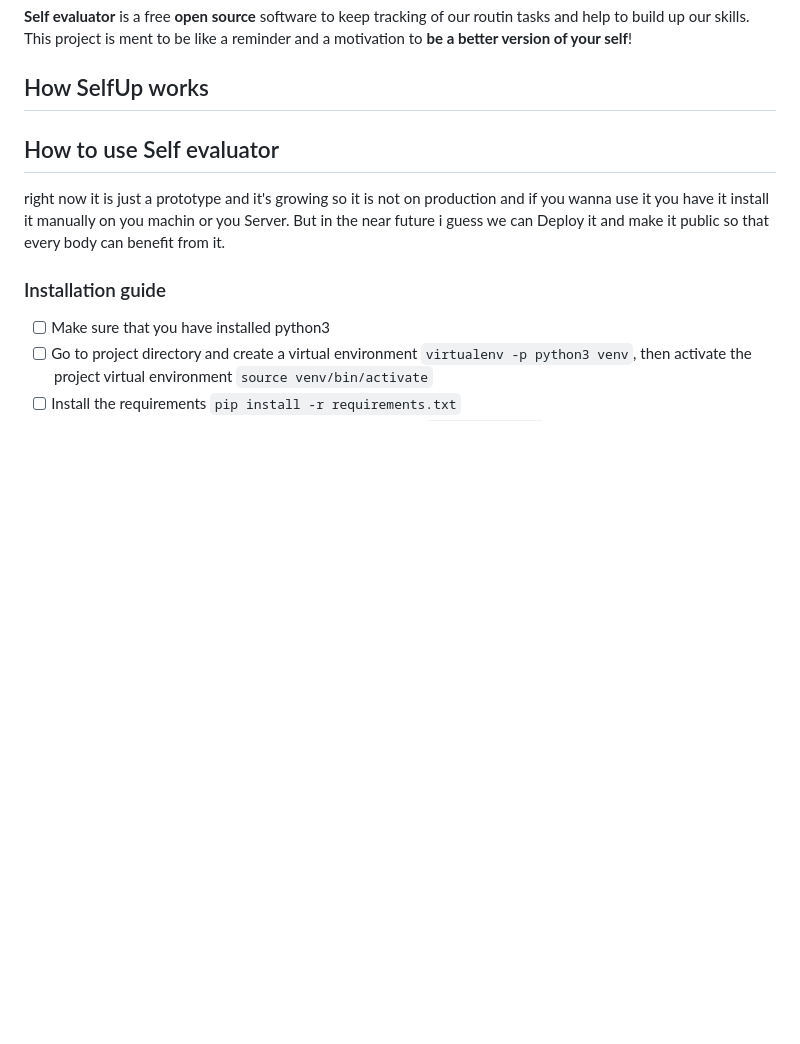
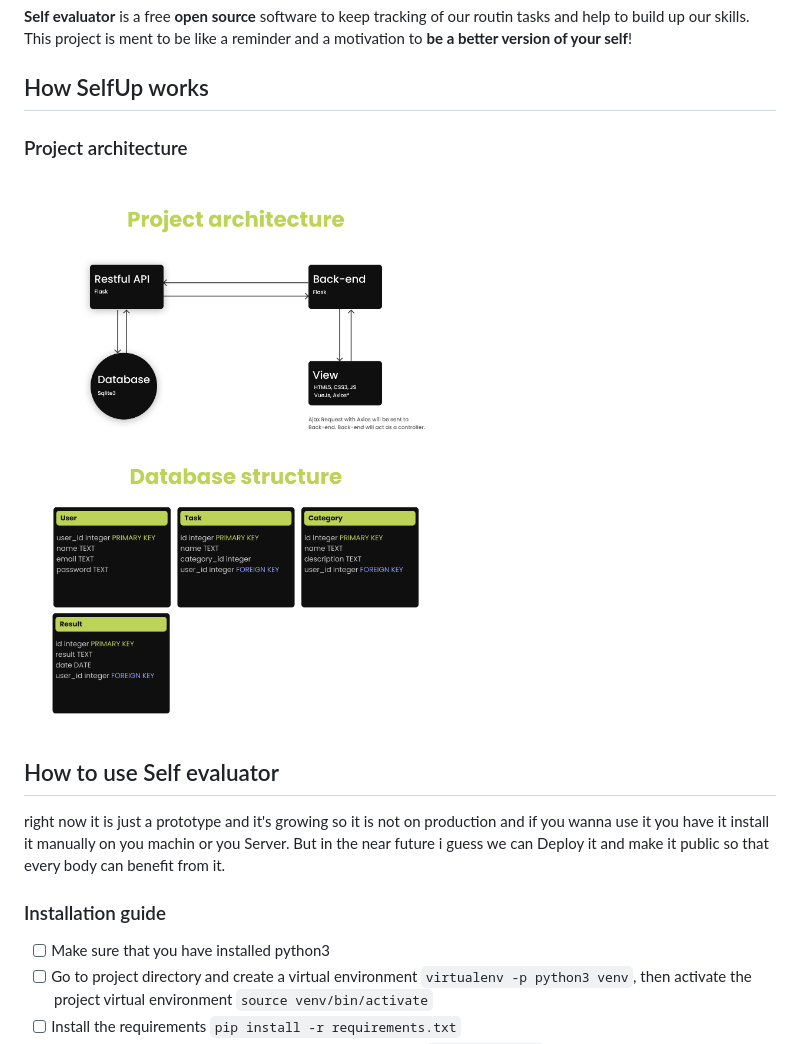
Before and after one commit to edrisranjbar/SelfUp, a Markdown page: README.md, the part around the change. Rendered like a GitHub page; pictures changed too: architecture.png (added); blank space fills up the shorter version.

Commit message:
add project architecture to readme

```diff
--- a/README.md
+++ b/README.md
@@ -3,6 +3,10 @@
 **Self evaluator** is a free **open source** software to keep tracking of our routin tasks and help to build up our skills. This project is ment to be like a reminder and a motivation to **be a better version of your self**!
 
 ## How SelfUp works
+
+### Project architecture
+
+![Project architecture](architecture.png)
 
 ## How to use Self evaluator
 
```
